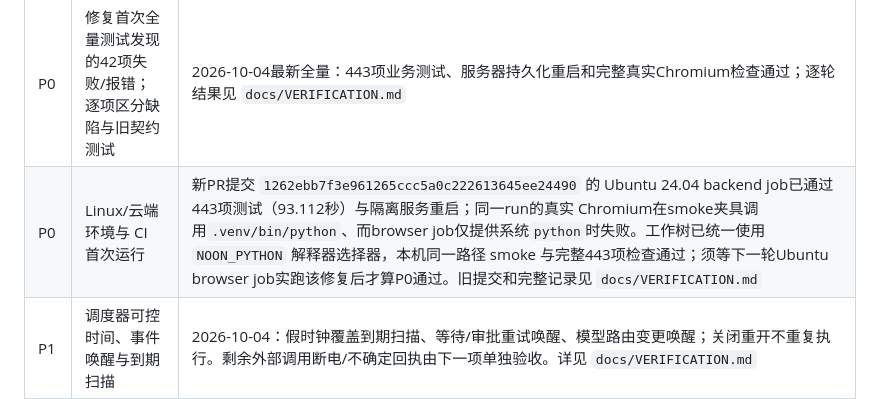
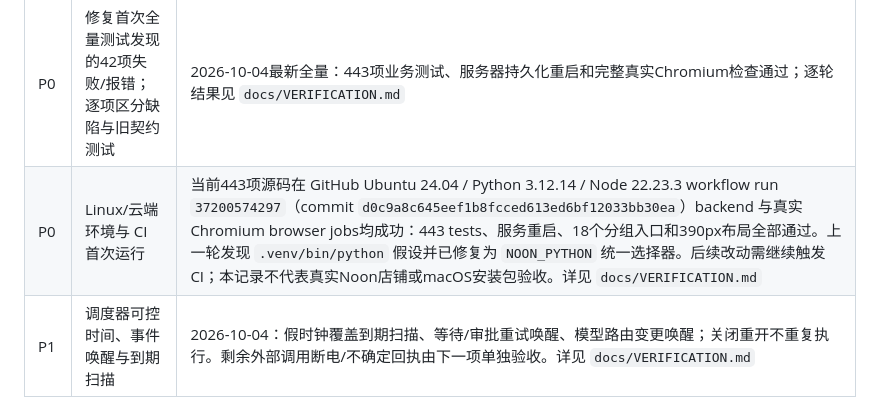
Before and after one commit to hyq8216/noonai, a Markdown page: docs/AUTOMATION_ROADMAP.md, the part around the change. Drawn GitHub-style.

Commit message:
Record successful Ubuntu automation and browser checks

```diff
--- a/docs/AUTOMATION_ROADMAP.md
+++ b/docs/AUTOMATION_ROADMAP.md
@@ -7,7 +7,7 @@ noon 提交与回读 → 有效可售 → 订单履约与结算的可追踪闭
 | 优先级 | 工作 | 完成证据 |
 | --- | --- | --- |
 | P0 | 修复首次全量测试发现的42项失败/报错；逐项区分缺陷与旧契约测试 | 2026-10-04最新全量：443项业务测试、服务器持久化重启和完整真实Chromium检查通过；逐轮结果见 `docs/VERIFICATION.md` |
-| P0 | Linux/云端环境与 CI 首次运行 | 新PR提交 `1262ebb7f3e961265ccc5a0c222613645ee24490` 的 Ubuntu 24.04 backend job已通过443项测试（93.112秒）与隔离服务重启；同一run的真实 Chromium在smoke夹具调用`.venv/bin/python`、而browser job仅提供系统`python`时失败。工作树已统一使用 `NOON_PYTHON` 解释器选择器，本机同一路径 smoke 与完整443项检查通过；须等下一轮Ubuntu browser job实跑该修复后才算P0通过。旧提交和完整记录见 `docs/VERIFICATION.md` |
+| P0 | Linux/云端环境与 CI 首次运行 | 当前443项源码在 GitHub Ubuntu 24.04 / Python 3.12.14 / Node 22.23.3 workflow run `37200574297`（commit `d0c9a8c645eef1b8fcced613ed6bf12033bb30ea`）backend 与真实Chromium browser jobs均成功：443 tests、服务重启、18个分组入口和390px布局全部通过。上一轮发现 `.venv/bin/python` 假设并已修复为 `NOON_PYTHON` 统一选择器。后续改动需继续触发CI；本记录不代表真实Noon店铺或macOS安装包验收。详见 `docs/VERIFICATION.md` |
 | P1 | 调度器可控时间、事件唤醒与到期扫描 | 2026-10-04：假时钟覆盖到期扫描、等待/审批重试唤醒、模型路由变更唤醒；关闭重开不重复执行。剩余外部调用断电/不确定回执由下一项单独验收。详见 `docs/VERIFICATION.md` |
 | P1 | 外部调用幂等与不确定回执对账 | 2026-10-04：覆盖真实子进程强杀恢复；按 Noon 官方 429 头解析有界等待秒数/请求编号并持久化 project 冷却时间，冷却期拦截后续 API 任务且不重试，应用及服务进程重启后仍有效。新增混合结果批次隔离与同请求重放不重发回归；不确定回执仍需对账。专项 13 项通过；全量检查结果见 `docs/VERIFICATION.md`。仍缺真实 Noon 账号回读、店铺级限流观测及生产主机断电验收。 |
 | P1 | 5000行货源投递与跨批去重、身份矛盾隔离 | 2026-10-04：临时CSV经投递与扫描精确处理5000行/10批；11条异常完整保存且可在Chromium历史页下载。新商品与501行供货更新均注入首批提交后中断并重建处理器，验证安全复用；供货更新验证空白保留、0清零。新商品目录不可读时供货更新仍处理，单个原图 SKU 目录不可读时其它 SKU 继续扫描（16项投递箱专项）。均为合成供应商数据，不代表1688授权或真实商品采集。详见 `docs/VERIFICATION.md` |
```
Also changed, not shown: docs/VERIFICATION.md (+12 -10 lines).
